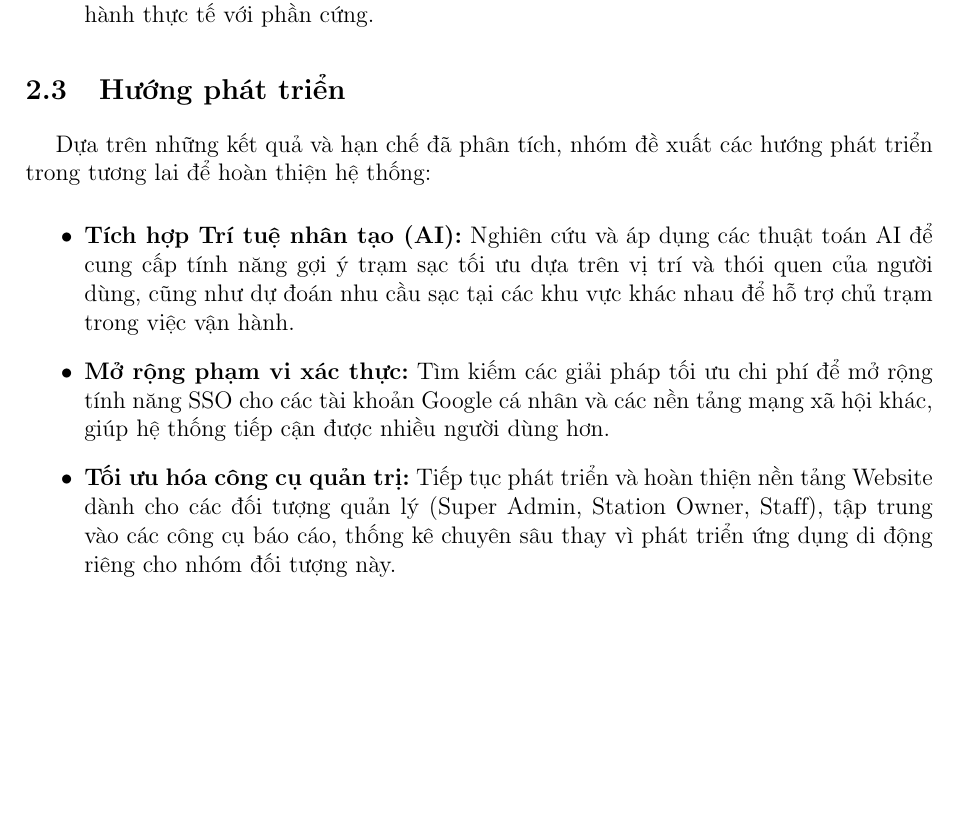
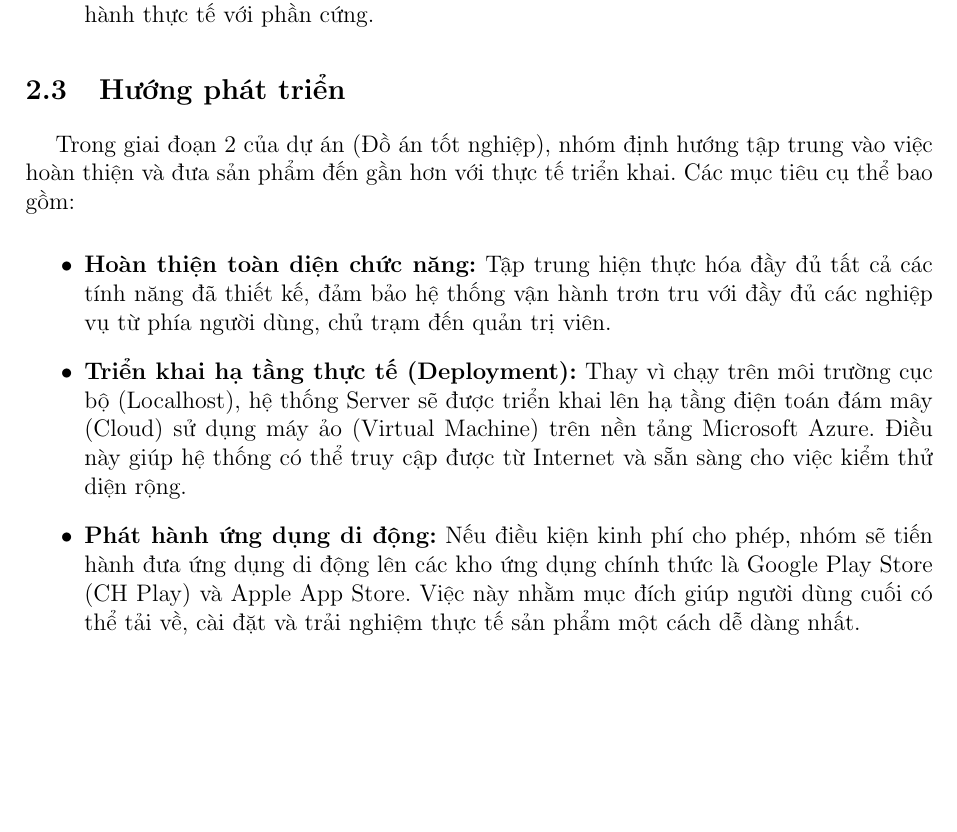
Before and after one commit to Cp0fbk/evgo-docs, a LaTeX document (main.tex, which reads chapters/8_KetLuan.tex): part of page 8 of 9, cut so that both start at the same text. Compiled offline with pdfLaTeX.

Commit message:
Revise development direction in 8_KetLuan.tex to enhance project goals and integration plans

```diff
--- a/chapters/8_KetLuan.tex
+++ b/chapters/8_KetLuan.tex
@@ -27,10 +27,10 @@ Bên cạnh những kết quả đạt được, hệ thống vẫn còn tồn t
 \end{itemize}
 
 \subsection{Hướng phát triển}
-Dựa trên những kết quả và hạn chế đã phân tích, nhóm đề xuất các hướng phát triển trong tương lai để hoàn thiện hệ thống:
+Trong giai đoạn 2 của dự án (Đồ án tốt nghiệp), nhóm định hướng tập trung vào việc hoàn thiện và đưa sản phẩm đến gần hơn với thực tế triển khai. Các mục tiêu cụ thể bao gồm:
 
 \begin{itemize}
-    \item \textbf{Tích hợp Trí tuệ nhân tạo (AI):} Nghiên cứu và áp dụng các thuật toán AI để cung cấp tính năng gợi ý trạm sạc tối ưu dựa trên vị trí và thói quen của người dùng, cũng như dự đoán nhu cầu sạc tại các khu vực khác nhau để hỗ trợ chủ trạm trong việc vận hành.
-    \item \textbf{Mở rộng phạm vi xác thực:} Tìm kiếm các giải pháp tối ưu chi phí để mở rộng tính năng SSO cho các tài khoản Google cá nhân và các nền tảng mạng xã hội khác, giúp hệ thống tiếp cận được nhiều người dùng hơn.
-    \item \textbf{Tối ưu hóa công cụ quản trị:} Tiếp tục phát triển và hoàn thiện nền tảng Website dành cho các đối tượng quản lý (Super Admin, Station Owner, Staff), tập trung vào các công cụ báo cáo, thống kê chuyên sâu thay vì phát triển ứng dụng di động riêng cho nhóm đối tượng này.
+    \item \textbf{Hoàn thiện toàn diện chức năng:} Tập trung hiện thực hóa đầy đủ tất cả các tính năng đã thiết kế, đảm bảo hệ thống vận hành trơn tru với đầy đủ các nghiệp vụ từ phía người dùng, chủ trạm đến quản trị viên.
+    \item \textbf{Triển khai hạ tầng thực tế (Deployment):} Thay vì chạy trên môi trường cục bộ (Localhost), hệ thống Server sẽ được triển khai lên hạ tầng điện toán đám mây (Cloud) sử dụng máy ảo (Virtual Machine) trên nền tảng Microsoft Azure. Điều này giúp hệ thống có thể truy cập được từ Internet và sẵn sàng cho việc kiểm thử diện rộng.
+    \item \textbf{Phát hành ứng dụng di động:} Nếu điều kiện kinh phí cho phép, nhóm sẽ tiến hành đưa ứng dụng di động lên các kho ứng dụng chính thức là Google Play Store (CH Play) và Apple App Store. Việc này nhằm mục đích giúp người dùng cuối có thể tải về, cài đặt và trải nghiệm thực tế sản phẩm một cách dễ dàng nhất.
 \end{itemize}
```
